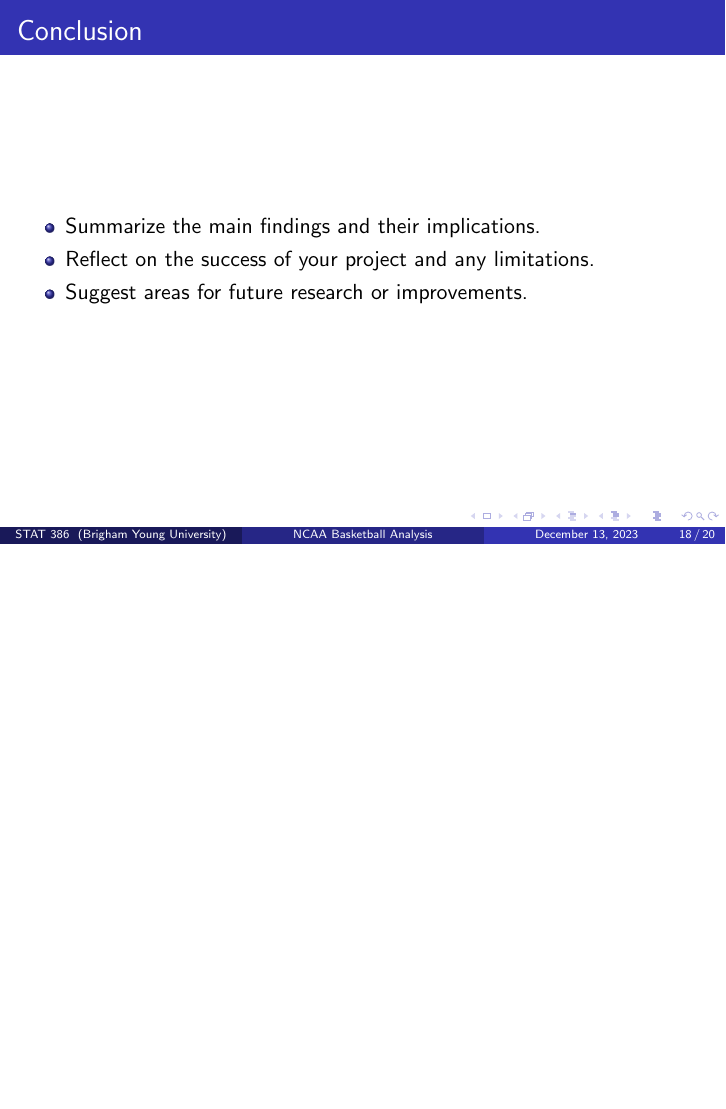
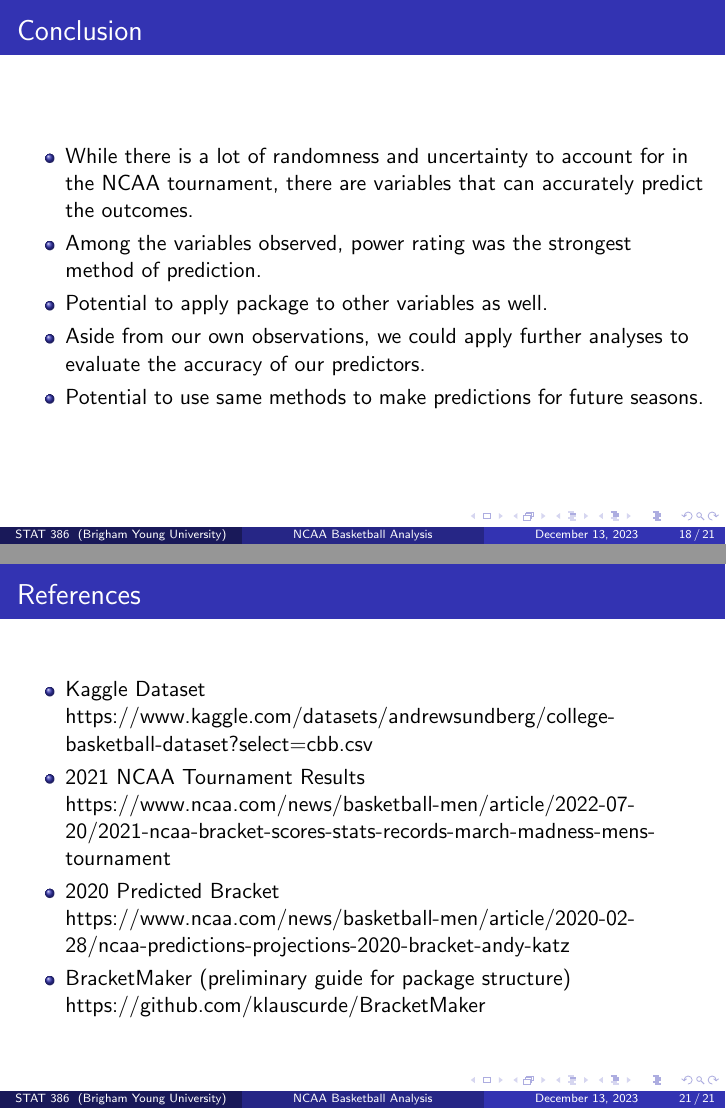
Before and after one commit to tehnoobface/CBB_Final_Project, LaTeX slides (CBB_Final_Project_Slides/CBB_Final_Project_Slides.tex): page 18 of 20 before the commit and pages 18 and 21 of 21 after it, the two joined at a grey line, the shorter picture padded with empty space. Compiled offline with pdfLaTeX.

Commit message:
update slides

```diff
--- a/CBB_Final_Project_Slides/CBB_Final_Project_Slides.tex
+++ b/CBB_Final_Project_Slides/CBB_Final_Project_Slides.tex
@@ -301,9 +313,11 @@
 
 \begin{frame}{Conclusion}
 \begin{itemize}
-  \item Summarize the main findings and their implications.
-  \item Reflect on the success of your project and any limitations.
-  \item Suggest areas for future research or improvements.
+  \item While there is a lot of randomness and uncertainty to account for in the NCAA tournament, there are variables that can accurately predict the outcomes.
+  \item Among the variables observed, power rating was the strongest method of prediction.
+  \item Potential to apply package to other variables as well.
+  \item Aside from our own observations, we could apply further analyses to evaluate the accuracy of our predictors.
+  \item Potential to use same methods to make predictions for future seasons.
 \end{itemize}
 \end{frame}
 
@@ -321,4 +335,18 @@
 \end{center}
 \end{frame}
 
+\section{References}
+\begin{frame}{References}
+  \begin{itemize}
+    \item Kaggle Dataset
+    \href{https://www.kaggle.com/datasets/andrewsundberg/college-basketball-dataset?select=cbb.csv}{https://www.kaggle.com/datasets/andrewsundberg/college-basketball-dataset?select=cbb.csv}
+    \item 2021 NCAA Tournament Results
+    \href{https://www.ncaa.com/news/basketball-men/article/2022-07-20/2021-ncaa-bracket-scores-stats-records-march-madness-mens-tournament}{https://www.ncaa.com/news/basketball-men/article/2022-07-20/2021-ncaa-bracket-scores-stats-records-march-madness-mens-tournament}
+    \item 2020 Predicted Bracket
+    \href{https://www.ncaa.com/news/basketball-men/article/2020-02-28/ncaa-predictions-projections-2020-bracket-andy-katz}{https://www.ncaa.com/news/basketball-men/article/2020-02-28/ncaa-predictions-projections-2020-bracket-andy-katz}
+    \item BracketMaker (preliminary guide for package structure)
+    \href{https://github.com/klauscurde/BracketMaker}{https://github.com/klauscurde/BracketMaker}
+  \end{itemize}
+  \end{frame}
+
 \end{document}
```
Also changed, not shown: CBB_Final_Project_Slides/CBB_Final_Project_Slides.pdf, CBB_Final_Project_Slides/CBB_Final_Project_Slides.tex (28 more changed lines), 5 other files.
